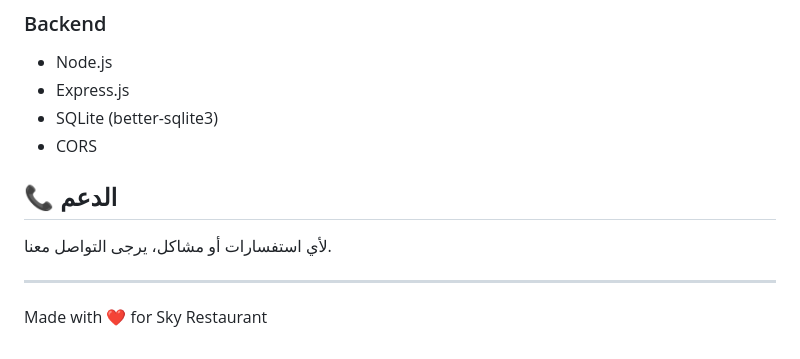
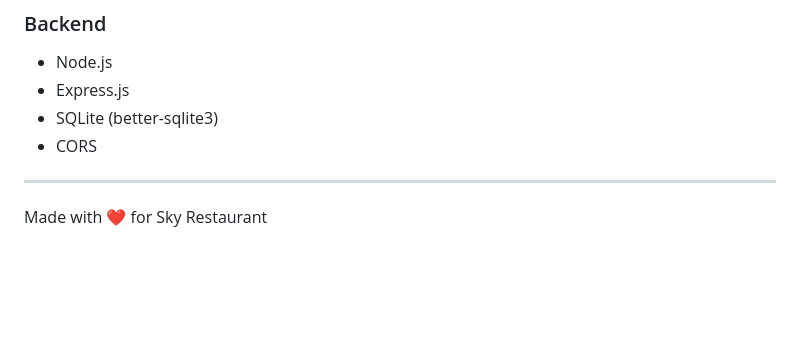
Before and after one commit to ziadessam-debug/Sky-Restaurant, a Markdown page: README.md, the part around the change. Drawn GitHub-style; blank space fills up the shorter version.

```diff
--- a/README.md
+++ b/README.md
@@ -120,9 +120,5 @@ project after futuers/
 - SQLite (better-sqlite3)
 - CORS
 
-## 📞 الدعم
-
-لأي استفسارات أو مشاكل، يرجى التواصل معنا.
-
 ---
 Made with ❤️ for Sky Restaurant
```
